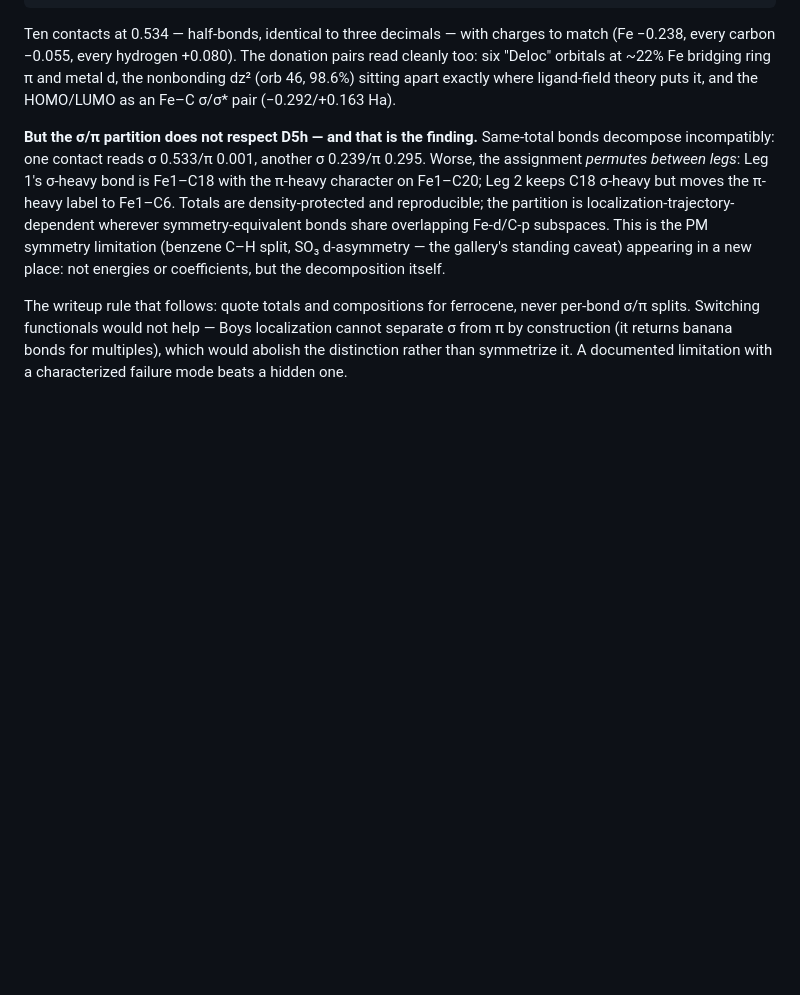
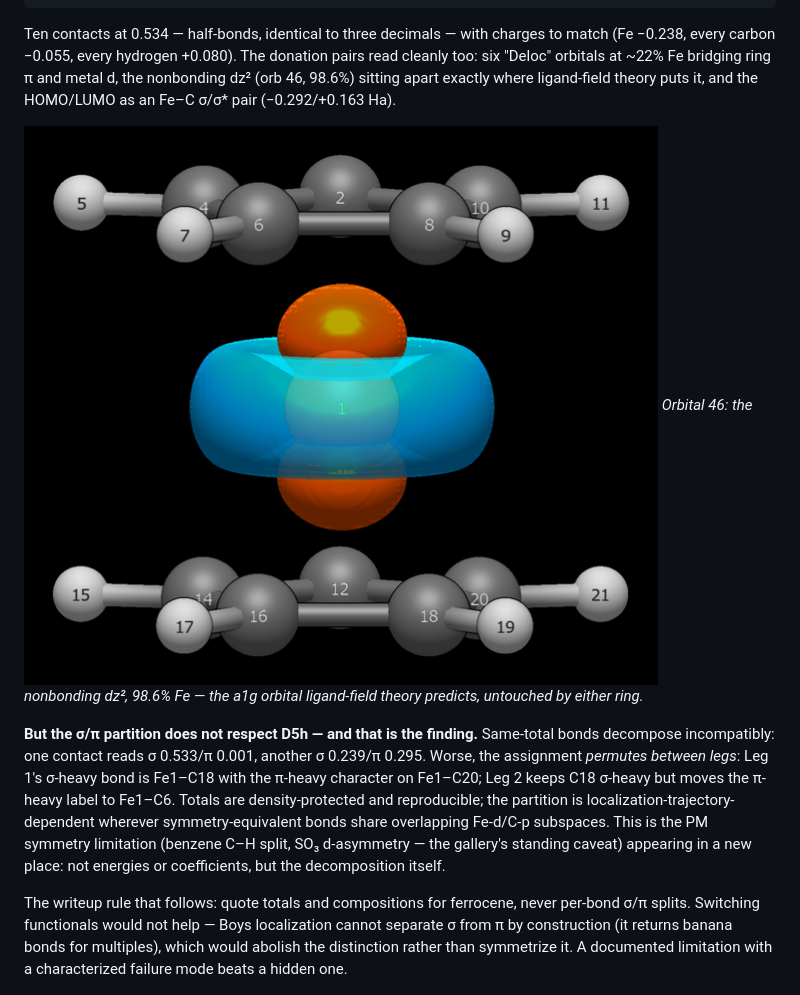
Before and after one commit to exergonic/avo_ibo, a Markdown page: examples/ferrocene.md, the part around the change. GitHub-like rendering; pictures changed too: examples/img/ferrocene_dz2.png (added); blank space fills up the shorter version.

Commit message:
docs: ferrocene dz2 render

```diff
--- a/examples/ferrocene.md
+++ b/examples/ferrocene.md
@@ -34,6 +34,10 @@ charges to match (Fe −0.238, every carbon −0.055, every hydrogen
 98.6%) sitting apart exactly where ligand-field theory puts it, and
 the HOMO/LUMO as an Fe–C σ/σ* pair (−0.292/+0.163 Ha).
 
+![Ferrocene dz² — nonbonding a1g orbital](img/ferrocene_dz2.png)
+*Orbital 46: the nonbonding dz², 98.6% Fe — the a1g orbital
+ligand-field theory predicts, untouched by either ring.*
+
 **But the σ/π partition does not respect D5h — and that is the
 finding.** Same-total bonds decompose incompatibly: one contact reads
 σ 0.533/π 0.001, another σ 0.239/π 0.295. Worse, the assignment
```
